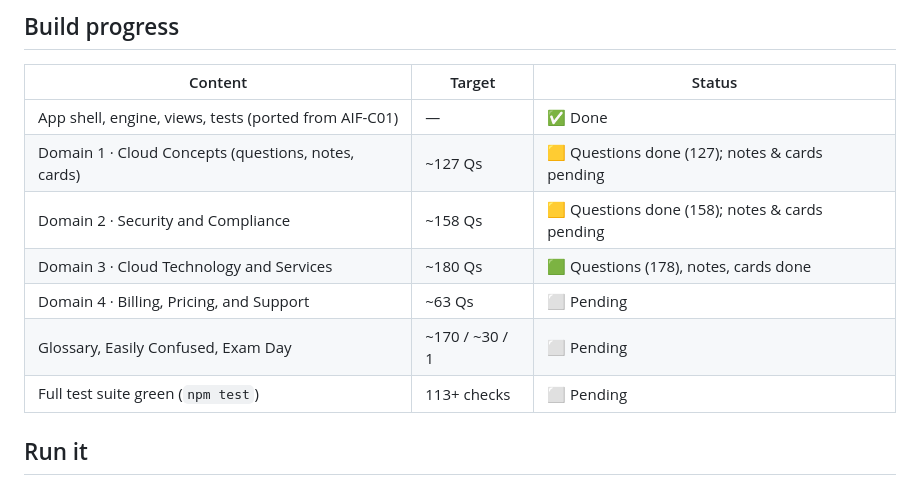
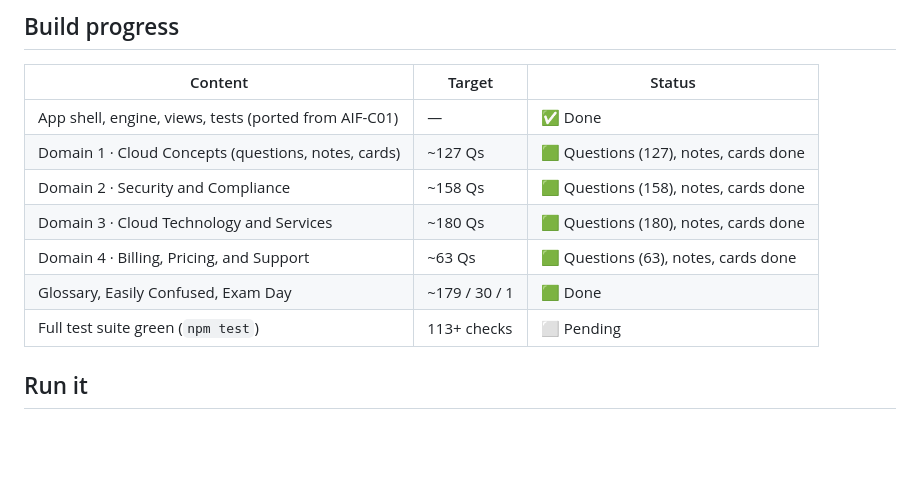
Before and after one commit to iamirtasam/AWS-Cloud-Practitioner-Exam-Mock, a Markdown page: README.md, the part around the change. Rendered like a GitHub page; blank space fills up the shorter version.

Commit message:
docs: all content built in build-progress table (528 Qs, notes, cards, glossary, confusions, exam day)

```diff
--- a/README.md
+++ b/README.md
@@ -55,11 +55,11 @@ item types — no ordering or matching — so the bank is built entirely from th
 | Content | Target | Status |
 |---|---|---|
 | App shell, engine, views, tests (ported from AIF-C01) | — | ✅ Done |
-| Domain 1 · Cloud Concepts (questions, notes, cards) | ~127 Qs | 🟨 Questions done (127); notes & cards pending |
-| Domain 2 · Security and Compliance | ~158 Qs | 🟨 Questions done (158); notes & cards pending |
-| Domain 3 · Cloud Technology and Services | ~180 Qs | 🟩 Questions (178), notes, cards done |
-| Domain 4 · Billing, Pricing, and Support | ~63 Qs | ⬜ Pending |
-| Glossary, Easily Confused, Exam Day | ~170 / ~30 / 1 | ⬜ Pending |
+| Domain 1 · Cloud Concepts (questions, notes, cards) | ~127 Qs | 🟩 Questions (127), notes, cards done |
+| Domain 2 · Security and Compliance | ~158 Qs | 🟩 Questions (158), notes, cards done |
+| Domain 3 · Cloud Technology and Services | ~180 Qs | 🟩 Questions (180), notes, cards done |
+| Domain 4 · Billing, Pricing, and Support | ~63 Qs | 🟩 Questions (63), notes, cards done |
+| Glossary, Easily Confused, Exam Day | ~179 / 30 / 1 | 🟩 Done |
 | Full test suite green (`npm test`) | 113+ checks | ⬜ Pending |
 
 ## Run it
```
